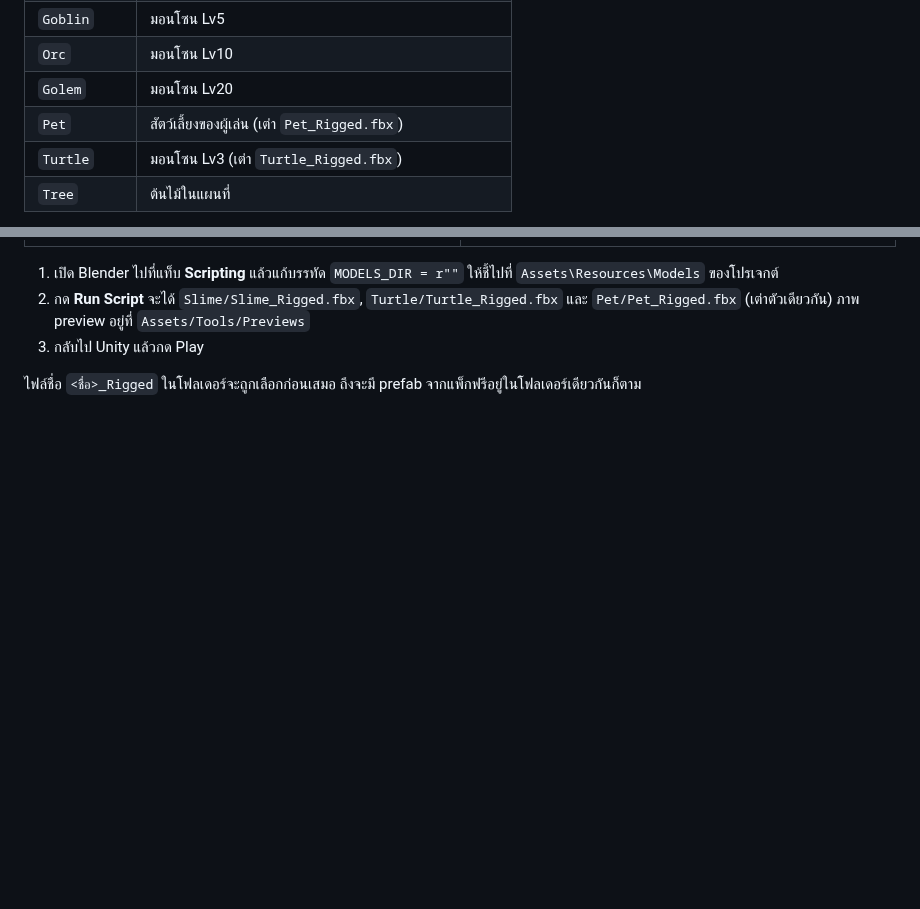
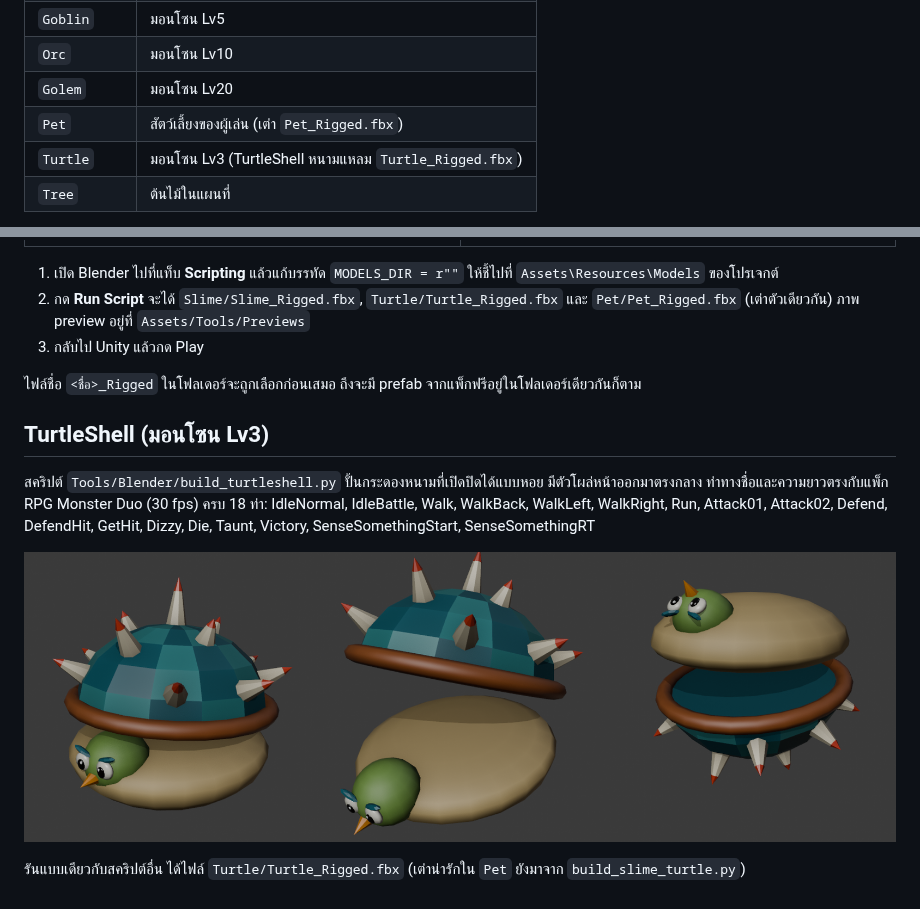
Before and after one commit to Tomqre01/MMORPG, a Markdown page: docs/models.md, 2 parts joined by grey strips. Rendered like a GitHub page; pictures changed too: docs/images/turtleshell.png (added); blank space fills up the shorter version.

```diff
--- a/docs/models.md
+++ b/docs/models.md
@@ -11,7 +11,7 @@
 | `Orc` | มอนโซน Lv10 |
 | `Golem` | มอนโซน Lv20 |
 | `Pet` | สัตว์เลี้ยงของผู้เล่น (เต่า `Pet_Rigged.fbx`) |
-| `Turtle` | มอนโซน Lv3 (เต่า `Turtle_Rigged.fbx`) |
+| `Turtle` | มอนโซน Lv3 (TurtleShell หนามแหลม `Turtle_Rigged.fbx`) |
 | `Tree` | ต้นไม้ในแผนที่ |
 
 โค้ดจะปรับขนาดโมเดลให้พอดีเอง และหาท่าทางจากชื่อคลิป (idle, run/walk, attack, hit, die) ให้เอง
@@ -86,3 +86,13 @@
 3. กลับไป Unity แล้วกด Play
 
 ไฟล์ชื่อ `<ชื่อ>_Rigged` ในโฟลเดอร์จะถูกเลือกก่อนเสมอ ถึงจะมี prefab จากแพ็กฟรีอยู่ในโฟลเดอร์เดียวกันก็ตาม
+
+## TurtleShell (มอนโซน Lv3)
+สคริปต์ `Tools/Blender/build_turtleshell.py` ปั้นกระดองหนามที่เปิดปิดได้แบบหอย มีตัวโผล่หน้าออกมาตรงกลาง
+ท่าทางชื่อและความยาวตรงกับแพ็ก RPG Monster Duo (30 fps) ครบ 18 ท่า:
+IdleNormal, IdleBattle, Walk, WalkBack, WalkLeft, WalkRight, Run, Attack01, Attack02, Defend, DefendHit,
+GetHit, Dizzy, Die, Taunt, Victory, SenseSomethingStart, SenseSomethingRT
+
+![TurtleShell: ยืน, ตี, ตาย](images/turtleshell.png)
+
+รันแบบเดียวกับสคริปต์อื่น ได้ไฟล์ `Turtle/Turtle_Rigged.fbx` (เต่าน่ารักใน `Pet` ยังมาจาก `build_slime_turtle.py`)
```
Also changed, not shown: 5 other files.
